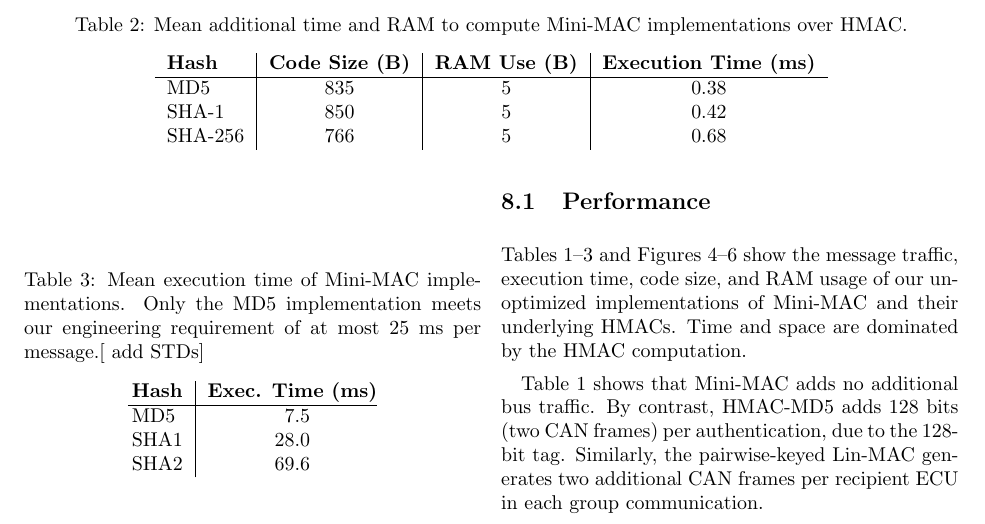
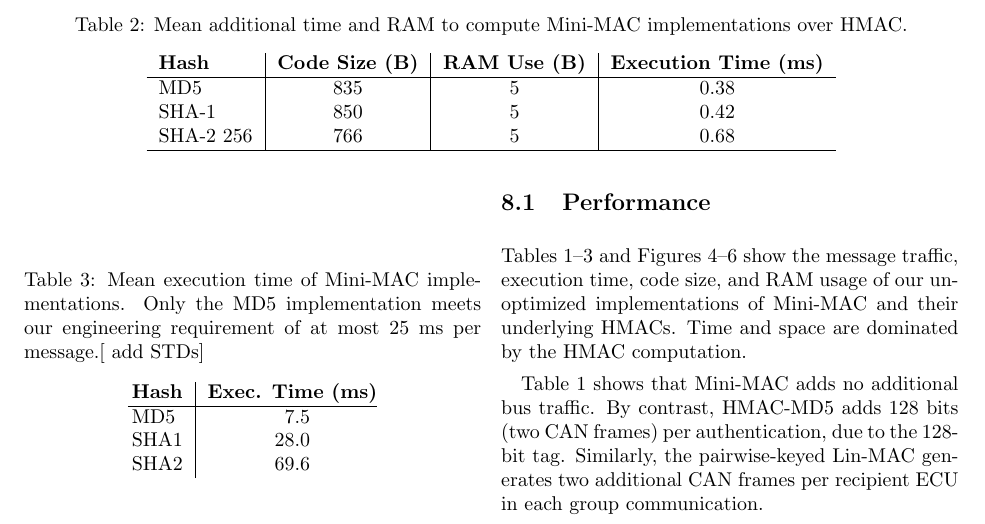
Before and after one commit to jschmandt/mini-mac, a LaTeX paper (paper/top.tex, which reads paper/sections/testing.tex): part of page 8 of 12, cut so that both start at the same text. Compiled offline with pdfLaTeX.

Commit message:
changed tables in testing to tex format instead of csv import

```diff
--- a/paper/sections/testing.tex
+++ b/paper/sections/testing.tex
@@ -61,9 +64,11 @@ based on an Arudiuno Uno platform and connected via an OBD-II CAN transceiver sh
 	\label{tab-overhead}
 	\vspace{8pt}
 	\begin{tabular}{l|c|c|c}%
-	\bfseries Hash & \bfseries Code Size (B) & \bfseries RAM Use (B) & \bfseries Execution Time (ms)\\\hline \csvreader[late after line=\\]%
-		{tables/overhead.csv}{hash=\hash,code_size=\code_size,ram_size=\ram_size,exec_time=\exec_time}%
-		{\hash & \code_size & \ram_size & \exec_time}%
+	\bfseries Hash & \bfseries Code Size (B) & \bfseries RAM Use (B) & \bfseries Execution Time (ms)\\\hline
+	MD5 & 835 & 5 & 0.38 \\
+	SHA-1 & 850 & 5 & 0.42 \\
+	SHA-2 256 & 766 & 5 & 0.68 \\
+	\hline
 	\end{tabular}
 	\end{table*}
 
```
Also changed, not shown: paper/sections/testing.tex (9 more changed lines).
